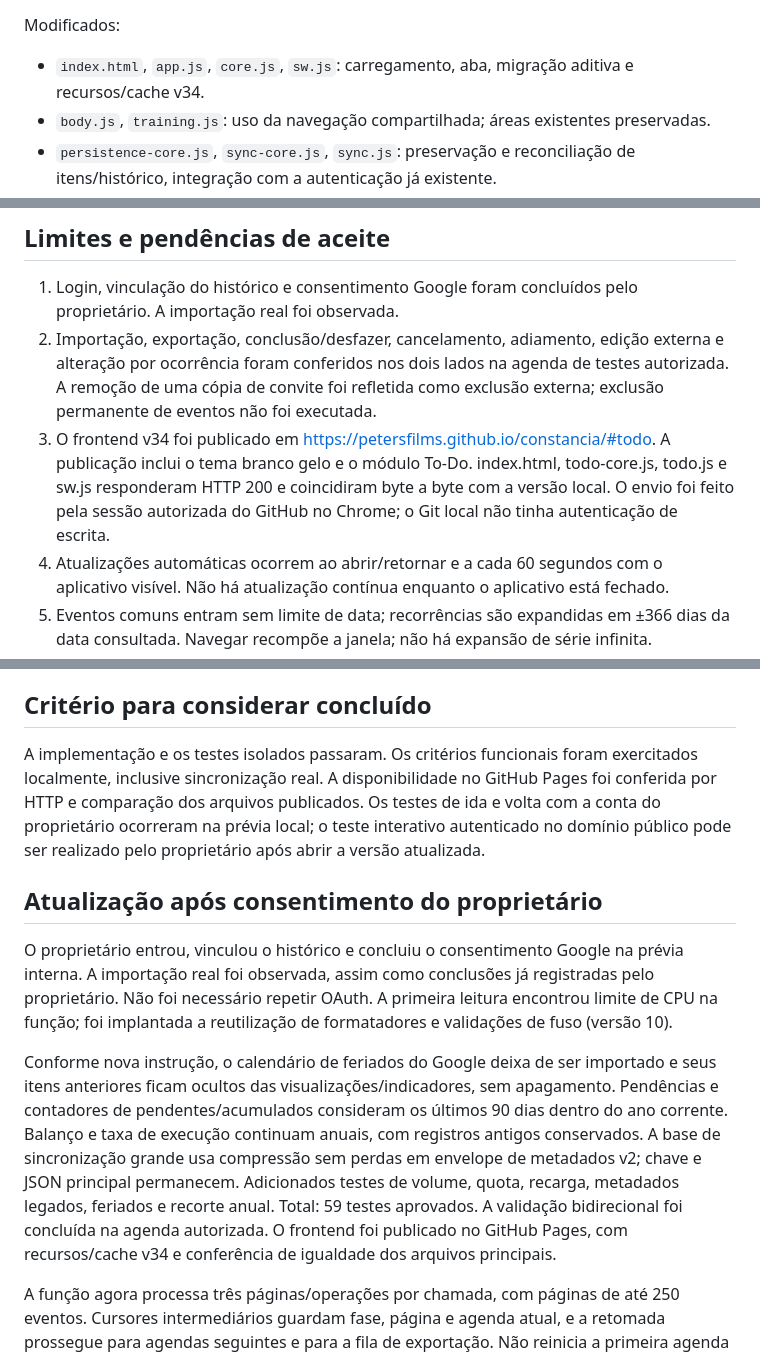
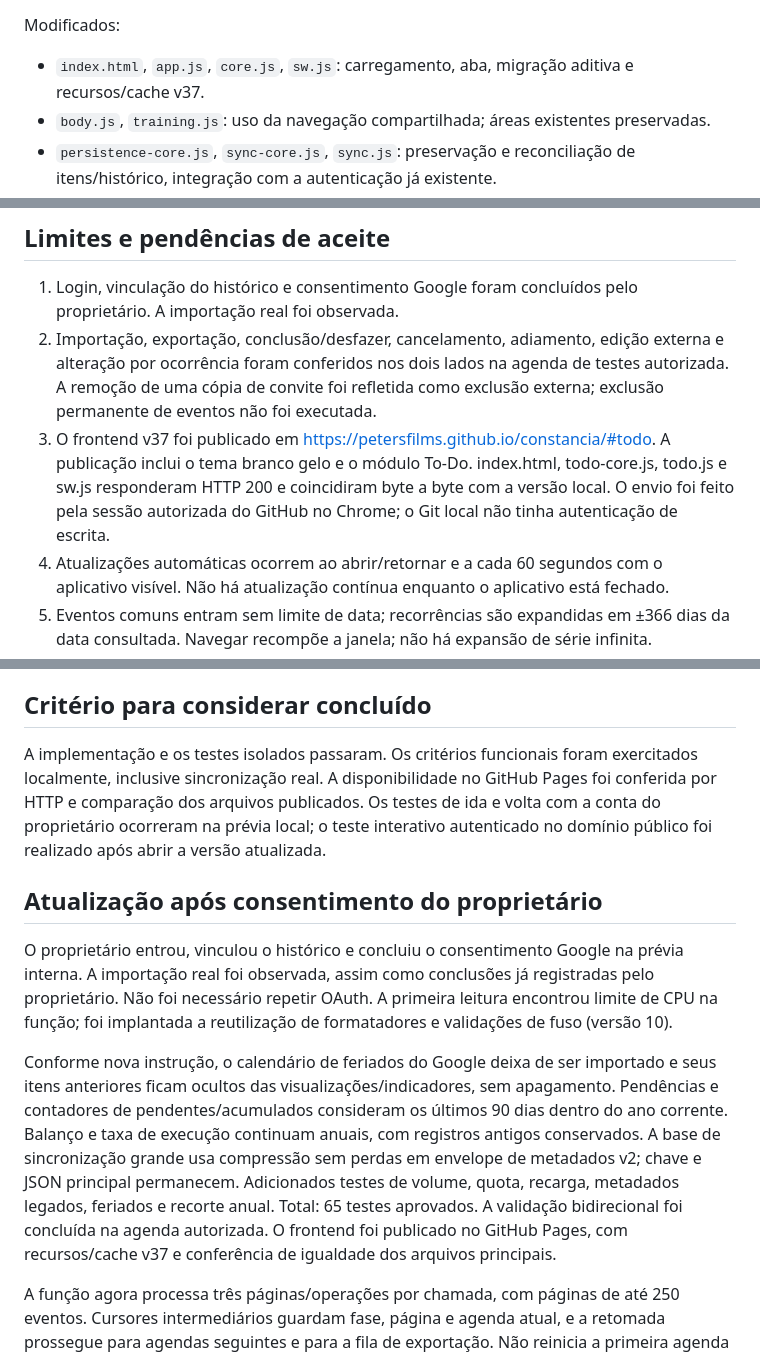
Before and after one commit to PetersFilms/constancia, a Markdown page: docs/TODO-RELATORIO.md, 3 parts joined by grey strips. GitHub-like rendering.

```diff
--- a/docs/TODO-RELATORIO.md
+++ b/docs/TODO-RELATORIO.md
@@ -32,7 +32,7 @@ Criados:
 
 Modificados:
 
-- `index.html`, `app.js`, `core.js`, `sw.js`: carregamento, aba, migração aditiva e recursos/cache v34.
+- `index.html`, `app.js`, `core.js`, `sw.js`: carregamento, aba, migração aditiva e recursos/cache v37.
 - `body.js`, `training.js`: uso da navegação compartilhada; áreas existentes preservadas.
 - `persistence-core.js`, `sync-core.js`, `sync.js`: preservação e reconciliação de itens/histórico, integração com a autenticação já existente.
 - `body-decimal.test.cjs`, `training-dom.test.cjs`: regressões adaptadas à inicialização das quatro áreas.
@@ -90,7 +90,7 @@ O teste visual usou origem separada `127.0.0.1:8772`, com um compromisso fictíc
 
 1. Login, vinculação do histórico e consentimento Google foram concluídos pelo proprietário. A importação real foi observada.
 2. Importação, exportação, conclusão/desfazer, cancelamento, adiamento, edição externa e alteração por ocorrência foram conferidos nos dois lados na agenda de testes autorizada. A remoção de uma cópia de convite foi refletida como exclusão externa; exclusão permanente de eventos não foi executada.
-3. O frontend v34 foi publicado em https://petersfilms.github.io/constancia/#todo. A publicação inclui o tema branco gelo e o módulo To-Do. index.html, todo-core.js, todo.js e sw.js responderam HTTP 200 e coincidiram byte a byte com a versão local. O envio foi feito pela sessão autorizada do GitHub no Chrome; o Git local não tinha autenticação de escrita.
+3. O frontend v37 foi publicado em https://petersfilms.github.io/constancia/#todo. A publicação inclui o tema branco gelo e o módulo To-Do. index.html, todo-core.js, todo.js e sw.js responderam HTTP 200 e coincidiram byte a byte com a versão local. O envio foi feito pela sessão autorizada do GitHub no Chrome; o Git local não tinha autenticação de escrita.
 4. Atualizações automáticas ocorrem ao abrir/retornar e a cada 60 segundos com o aplicativo visível. Não há atualização contínua enquanto o aplicativo está fechado.
 5. Eventos comuns entram sem limite de data; recorrências são expandidas em ±366 dias da data consultada. Navegar recompõe a janela; não há expansão de série infinita.
 6. O Google mantém a referência de dados confirmados. Alteração simultânea conserva a proposta local para resolução explícita; não há sobrescrita automática forçada.
@@ -102,13 +102,13 @@ O Advisor Supabase informa RLS sem policies nas duas tabelas privadas: é intenc
 
 ## Critério para considerar concluído
 
-A implementação e os testes isolados passaram. Os critérios funcionais foram exercitados localmente, inclusive sincronização real. A disponibilidade no GitHub Pages foi conferida por HTTP e comparação dos arquivos publicados. Os testes de ida e volta com a conta do proprietário ocorreram na prévia local; o teste interativo autenticado no domínio público pode ser realizado pelo proprietário após abrir a versão atualizada.
+A implementação e os testes isolados passaram. Os critérios funcionais foram exercitados localmente, inclusive sincronização real. A disponibilidade no GitHub Pages foi conferida por HTTP e comparação dos arquivos publicados. Os testes de ida e volta com a conta do proprietário ocorreram na prévia local; o teste interativo autenticado no domínio público foi realizado após abrir a versão atualizada.
 
 ## Atualização após consentimento do proprietário
 
 O proprietário entrou, vinculou o histórico e concluiu o consentimento Google na prévia interna. A importação real foi observada, assim como conclusões já registradas pelo proprietário. Não foi necessário repetir OAuth. A primeira leitura encontrou limite de CPU na função; foi implantada a reutilização de formatadores e validações de fuso (versão 10).
 
-Conforme nova instrução, o calendário de feriados do Google deixa de ser importado e seus itens anteriores ficam ocultos das visualizações/indicadores, sem apagamento. Pendências e contadores de pendentes/acumulados consideram os últimos 90 dias dentro do ano corrente. Balanço e taxa de execução continuam anuais, com registros antigos conservados. A base de sincronização grande usa compressão sem perdas em envelope de metadados v2; chave e JSON principal permanecem. Adicionados testes de volume, quota, recarga, metadados legados, feriados e recorte anual. Total: 59 testes aprovados. A validação bidirecional foi concluída na agenda autorizada. O frontend foi publicado no GitHub Pages, com recursos/cache v34 e conferência de igualdade dos arquivos principais.
+Conforme nova instrução, o calendário de feriados do Google deixa de ser importado e seus itens anteriores ficam ocultos das visualizações/indicadores, sem apagamento. Pendências e contadores de pendentes/acumulados consideram os últimos 90 dias dentro do ano corrente. Balanço e taxa de execução continuam anuais, com registros antigos conservados. A base de sincronização grande usa compressão sem perdas em envelope de metadados v2; chave e JSON principal permanecem. Adicionados testes de volume, quota, recarga, metadados legados, feriados e recorte anual. Total: 65 testes aprovados. A validação bidirecional foi concluída na agenda autorizada. O frontend foi publicado no GitHub Pages, com recursos/cache v37 e conferência de igualdade dos arquivos principais.
 
 A função agora processa três páginas/operações por chamada, com páginas de até 250 eventos. Cursores intermediários guardam fase, página e agenda atual, e a retomada prossegue para agendas seguintes e para a fila de exportação. Não reinicia a primeira agenda a cada chamada. A interface continua em intervalos de três segundos enquanto a carga inicial estiver parcial; após concluir, retorna ao intervalo de um minuto. Teste de retomada paginada com múltiplas agendas e exportação aprovado.
 
```
Also changed, not shown: other parts of docs/TODO-RELATORIO.md (+22 -4 lines).
